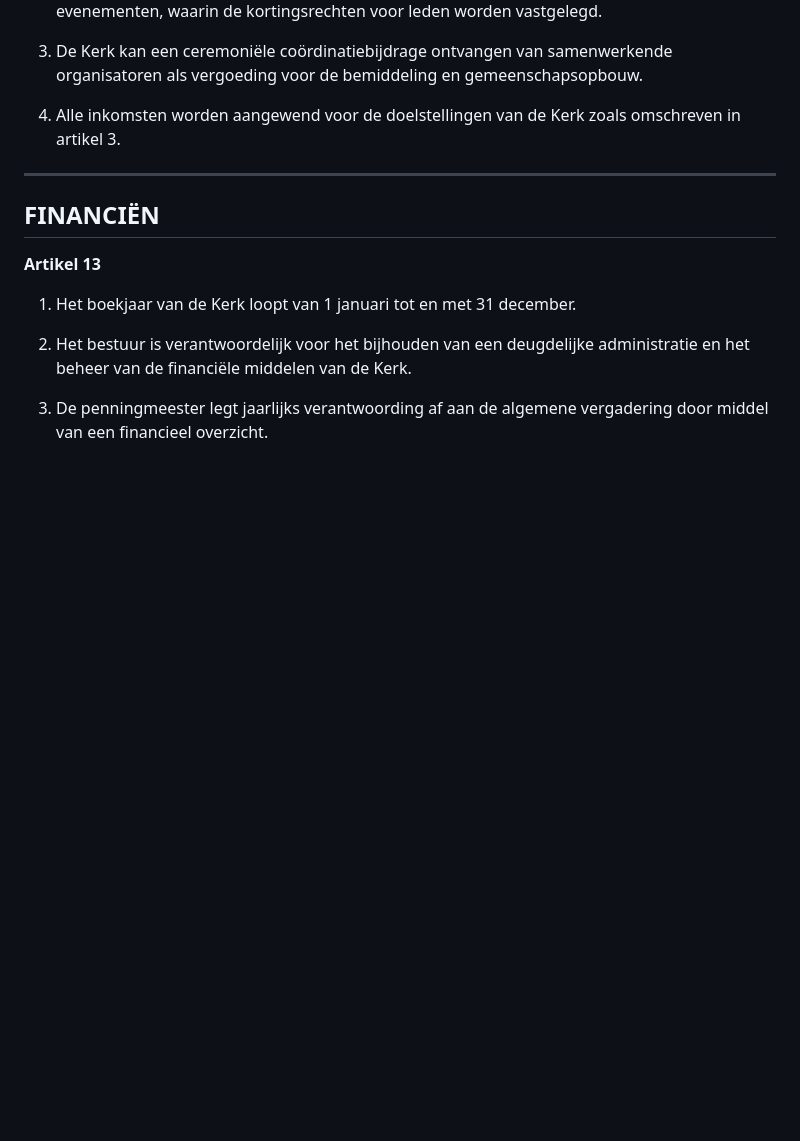
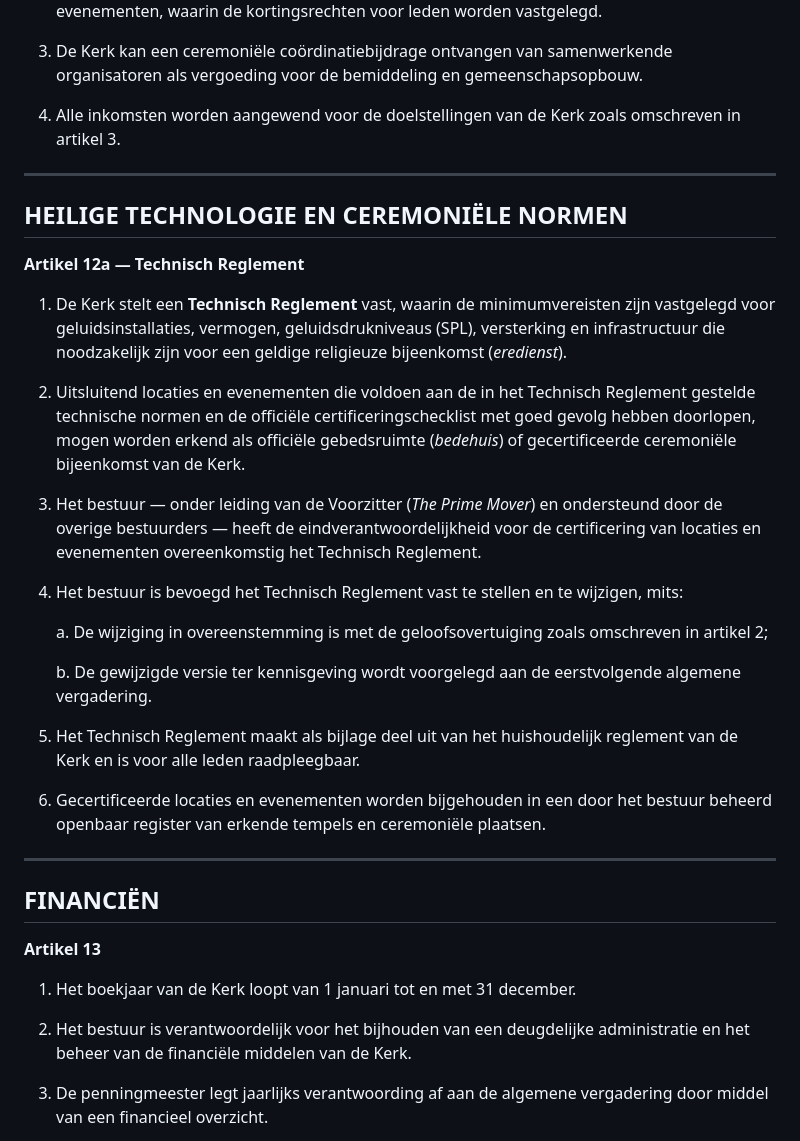
Before and after one commit to Dedalo101/agg.homes, a Markdown page: techno-church/statuten-techno-church-religion.md, the part around the change. GitHub-like rendering; blank space fills up the shorter version.

Commit message:
Add Article 12a: Sacred Technology & Ceremony Standards to statuten

```diff
--- a/techno-church/statuten-techno-church-religion.md
+++ b/techno-church/statuten-techno-church-religion.md
@@ -211,6 +211,28 @@
 
 ---
 
+## HEILIGE TECHNOLOGIE EN CEREMONIËLE NORMEN
+
+**Artikel 12a — Technisch Reglement**
+
+1. De Kerk stelt een **Technisch Reglement** vast, waarin de minimumvereisten zijn vastgelegd voor geluidsinstallaties, vermogen, geluidsdrukniveaus (SPL), versterking en infrastructuur die noodzakelijk zijn voor een geldige religieuze bijeenkomst (*eredienst*).
+
+2. Uitsluitend locaties en evenementen die voldoen aan de in het Technisch Reglement gestelde technische normen en de officiële certificeringschecklist met goed gevolg hebben doorlopen, mogen worden erkend als officiële gebedsruimte (*bedehuis*) of gecertificeerde ceremoniële bijeenkomst van de Kerk.
+
+3. Het bestuur — onder leiding van de Voorzitter (*The Prime Mover*) en ondersteund door de overige bestuurders — heeft de eindverantwoordelijkheid voor de certificering van locaties en evenementen overeenkomstig het Technisch Reglement.
+
+4. Het bestuur is bevoegd het Technisch Reglement vast te stellen en te wijzigen, mits:
+
+   a. De wijziging in overeenstemming is met de geloofsovertuiging zoals omschreven in artikel 2;
+
+   b. De gewijzigde versie ter kennisgeving wordt voorgelegd aan de eerstvolgende algemene vergadering.
+
+5. Het Technisch Reglement maakt als bijlage deel uit van het huishoudelijk reglement van de Kerk en is voor alle leden raadpleegbaar.
+
+6. Gecertificeerde locaties en evenementen worden bijgehouden in een door het bestuur beheerd openbaar register van erkende tempels en ceremoniële plaatsen.
+
+---
+
 ## FINANCIËN
 
 **Artikel 13**
```
